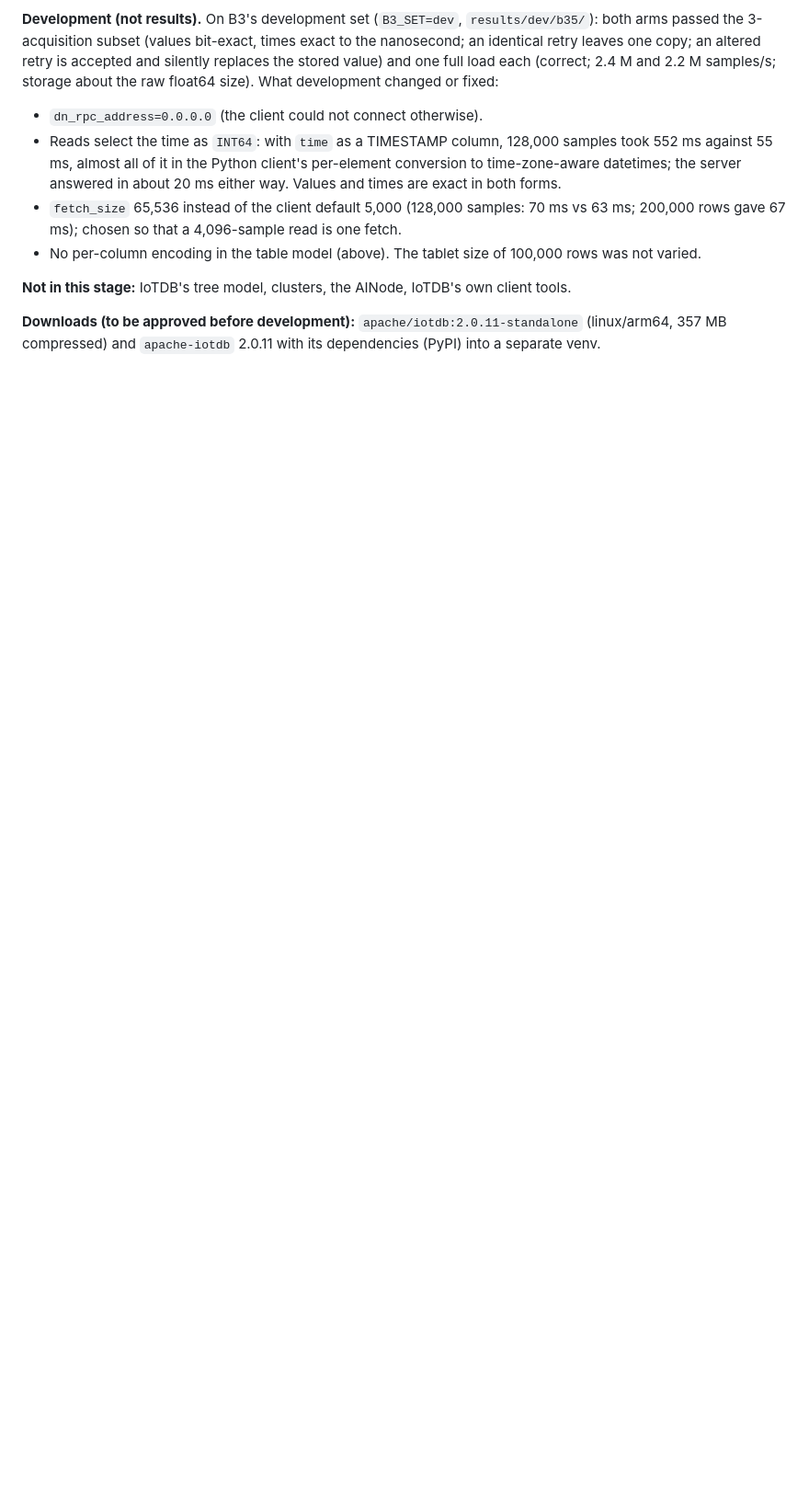
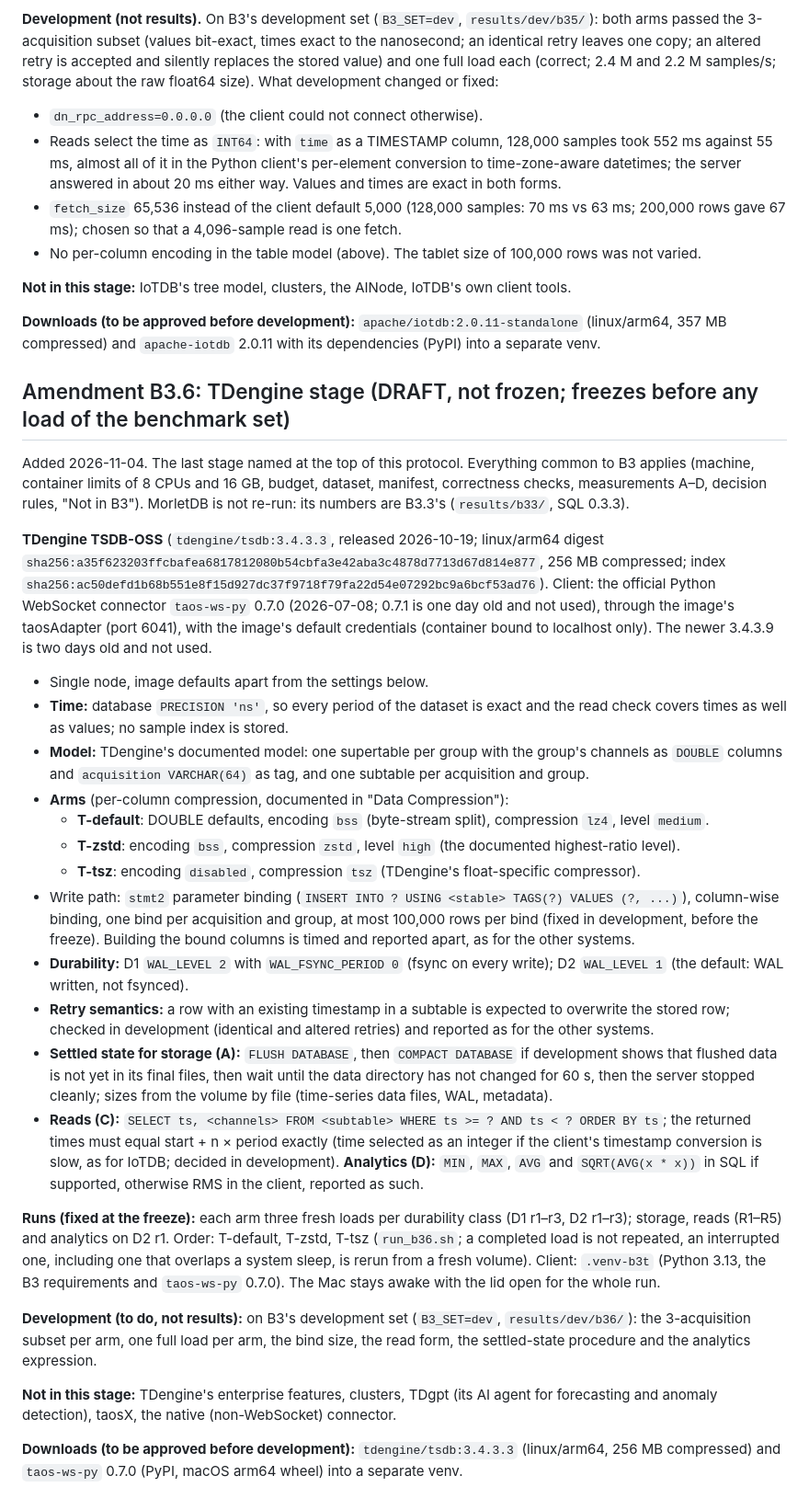
Before and after one commit to merkhet-io/morletdb, a Markdown page: evaluation/tsdb_b3/PROTOCOL.md, the part around the change. Shown at 92% size. GitHub-like rendering; blank space fills up the shorter version.

Commit message:
B3.6 draft: TDengine 3.4.3.3 stage (supertables, ns precision, bss+lz4 / zstd-high / tsz arms, WAL 1/2); not frozen
Co-Authored-By: Claude Opus 5.5 <noreply@anthropic.com>

```diff
--- a/evaluation/tsdb_b3/PROTOCOL.md
+++ b/evaluation/tsdb_b3/PROTOCOL.md
@@ -475,3 +475,55 @@ altered retry is accepted and silently replaces the stored value) and one full l
 
 **Downloads (to be approved before development):** `apache/iotdb:2.0.11-standalone` (linux/arm64, 357 MB
 compressed) and `apache-iotdb` 2.0.11 with its dependencies (PyPI) into a separate venv.
+
+## Amendment B3.6: TDengine stage (DRAFT, not frozen; freezes before any load of the benchmark set)
+
+Added 2026-11-04. The last stage named at the top of this protocol. Everything common to B3 applies (machine,
+container limits of 8 CPUs and 16 GB, budget, dataset, manifest, correctness checks, measurements A–D, decision
+rules, "Not in B3"). MorletDB is not re-run: its numbers are B3.3's (`results/b33/`, SQL 0.3.3).
+
+**TDengine TSDB-OSS** (`tdengine/tsdb:3.4.3.3`, released 2026-10-19; linux/arm64 digest
+`sha256:a35f623203ffcbafea6817812080b54cbfa3e42aba3c4878d7713d67d814e877`, 256 MB compressed; index
+`sha256:ac50defd1b68b551e8f15d927dc37f9718f79fa22d54e07292bc9a6bcf53ad76`). Client: the official Python WebSocket
+connector `taos-ws-py` 0.7.0 (2026-07-08; 0.7.1 is one day old and not used), through the image's taosAdapter
+(port 6041), with the image's default credentials (container bound to localhost only). The newer 3.4.3.9 is two
+days old and not used.
+- Single node, image defaults apart from the settings below.
+- **Time:** database `PRECISION 'ns'`, so every period of the dataset is exact and the read check covers times
+  as well as values; no sample index is stored.
+- **Model:** TDengine's documented model: one supertable per group with the group's channels as `DOUBLE`
+  columns and `acquisition VARCHAR(64)` as tag, and one subtable per acquisition and group.
+- **Arms** (per-column compression, documented in "Data Compression"):
+  - **T-default**: DOUBLE defaults, encoding `bss` (byte-stream split), compression `lz4`, level `medium`.
+  - **T-zstd**: encoding `bss`, compression `zstd`, level `high` (the documented highest-ratio level).
+  - **T-tsz**: encoding `disabled`, compression `tsz` (TDengine's float-specific compressor).
+- Write path: `stmt2` parameter binding (`INSERT INTO ? USING <stable> TAGS(?) VALUES (?, ...)`), column-wise
+  binding, one bind per acquisition and group, at most 100,000 rows per bind (fixed in development, before
+  the freeze). Building the bound columns is timed and reported apart, as for the other systems.
+- **Durability:** D1 `WAL_LEVEL 2` with `WAL_FSYNC_PERIOD 0` (fsync on every write); D2 `WAL_LEVEL 1` (the
+  default: WAL written, not fsynced).
+- **Retry semantics:** a row with an existing timestamp in a subtable is expected to overwrite the stored row;
+  checked in development (identical and altered retries) and reported as for the other systems.
+- **Settled state for storage (A):** `FLUSH DATABASE`, then `COMPACT DATABASE` if development shows that
+  flushed data is not yet in its final files, then wait until the data directory has not changed for 60 s, then
+  the server stopped cleanly; sizes from the volume by file (time-series data files, WAL, metadata).
+- **Reads (C):** `SELECT ts, <channels> FROM <subtable> WHERE ts >= ? AND ts < ? ORDER BY ts`; the returned times
+  must equal start + n × period exactly (time selected as an integer if the client's timestamp conversion is
+  slow, as for IoTDB; decided in development). **Analytics (D):** `MIN`, `MAX`, `AVG` and `SQRT(AVG(x * x))` in
+  SQL if supported, otherwise RMS in the client, reported as such.
+
+**Runs (fixed at the freeze):** each arm three fresh loads per durability class (D1 r1–r3, D2 r1–r3); storage,
+reads (R1–R5) and analytics on D2 r1. Order: T-default, T-zstd, T-tsz (`run_b36.sh`; a completed load is not
+repeated, an interrupted one, including one that overlaps a system sleep, is rerun from a fresh volume).
+Client: `.venv-b3t` (Python 3.13, the B3 requirements and `taos-ws-py` 0.7.0). The Mac stays awake with the lid
+open for the whole run.
+
+**Development (to do, not results):** on B3's development set (`B3_SET=dev`, `results/dev/b36/`): the
+3-acquisition subset per arm, one full load per arm, the bind size, the read form, the settled-state procedure
+and the analytics expression.
+
+**Not in this stage:** TDengine's enterprise features, clusters, TDgpt (its AI agent for forecasting and
+anomaly detection), taosX, the native (non-WebSocket) connector.
+
+**Downloads (to be approved before development):** `tdengine/tsdb:3.4.3.3` (linux/arm64, 256 MB compressed)
+and `taos-ws-py` 0.7.0 (PyPI, macOS arm64 wheel) into a separate venv.
```
